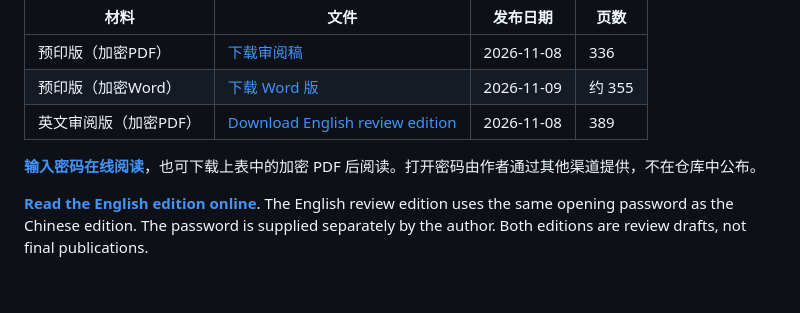
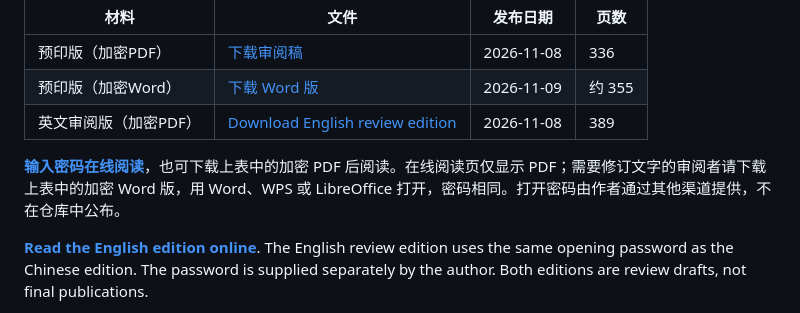
Before and after one commit to lichengtong123/lichengtong-RH, a Markdown page: docs/同行审阅/README.md, the part around the change. GitHub-like rendering; blank space fills up the shorter version.

Commit message:
同行审阅说明：在线阅读仅限 PDF，Word 版请下载

```diff
--- a/docs/同行审阅/README.md
+++ b/docs/同行审阅/README.md
@@ -8,7 +8,7 @@
 | 预印版（加密Word） | [下载 Word 版](素数计数与黎曼猜想-预印版-同行审阅-加密.docx) | 2026-11-09 | 约 355 |
 | 英文审阅版（加密PDF） | [Download English review edition](Prime-Counting-and-the-Riemann-Hypothesis-Review-Encrypted.pdf) | 2026-11-08 | 389 |
 
-**[输入密码在线阅读](https://lichengtong123.github.io/lichengtong-RH/docs/同行审阅/)**，也可下载上表中的加密 PDF 后阅读。打开密码由作者通过其他渠道提供，不在仓库中公布。
+**[输入密码在线阅读](https://lichengtong123.github.io/lichengtong-RH/docs/同行审阅/)**，也可下载上表中的加密 PDF 后阅读。在线阅读页仅显示 PDF；需要修订文字的审阅者请下载上表中的加密 Word 版，用 Word、WPS 或 LibreOffice 打开，密码相同。打开密码由作者通过其他渠道提供，不在仓库中公布。
 
 **[Read the English edition online](https://lichengtong123.github.io/lichengtong-RH/docs/同行审阅/index-en.html)**. The English review edition uses the same opening password as the Chinese edition. The password is supplied separately by the author. Both editions are review drafts, not final publications.
 
```
